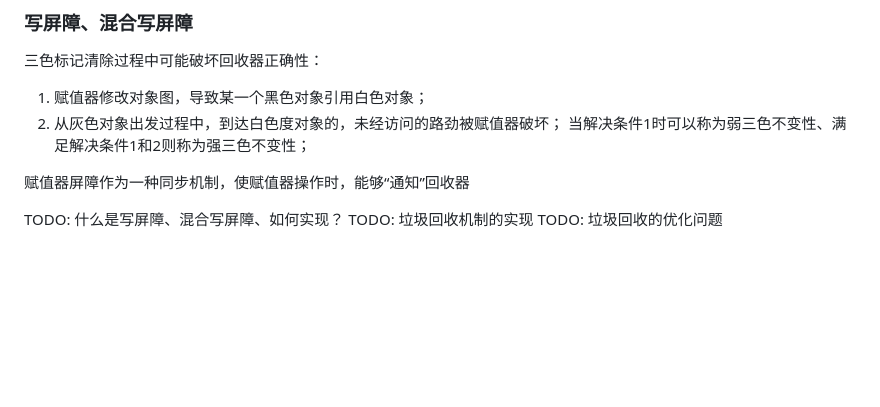
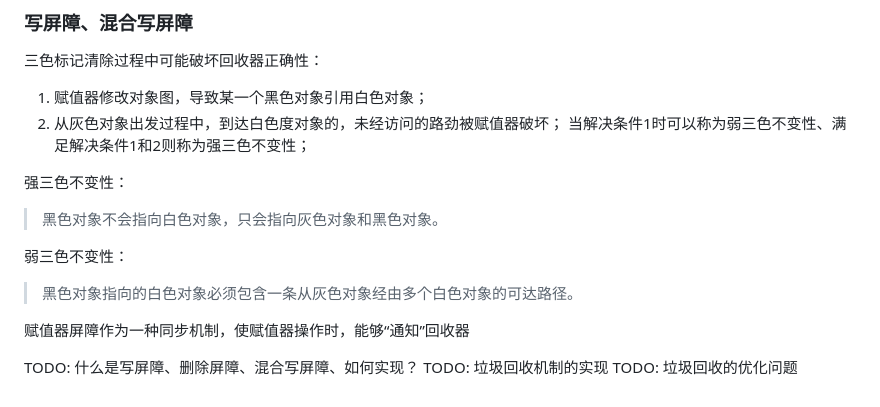
Before and after one commit to libuliduobuqiuqiu/GoDemo, a Markdown page: docs/base/go_gc.md, the part around the change. Drawn GitHub-style; blank space fills up the shorter version.

Commit message:
update: update go gc docs.

```diff
--- a/docs/base/go_gc.md
+++ b/docs/base/go_gc.md
@@ -53,10 +53,14 @@ GC可抽象成两个组件：
 2. 从灰色对象出发过程中，到达白色度对象的，未经访问的路劲被赋值器破坏；
 当解决条件1时可以称为弱三色不变性、满足解决条件1和2则称为强三色不变性；
 
+强三色不变性：
+> 黑色对象不会指向白色对象，只会指向灰色对象和黑色对象。
 
+弱三色不变性：
+> 黑色对象指向的白色对象必须包含一条从灰色对象经由多个白色对象的可达路径。
 
 赋值器屏障作为一种同步机制，使赋值器操作时，能够“通知”回收器
 
-TODO: 什么是写屏障、混合写屏障、如何实现？
+TODO: 什么是写屏障、删除屏障、混合写屏障、如何实现？
 TODO: 垃圾回收机制的实现
 TODO: 垃圾回收的优化问题
```
Also changed, not shown: docs/base/go_concurrency.md (line endings or trailing spaces).
